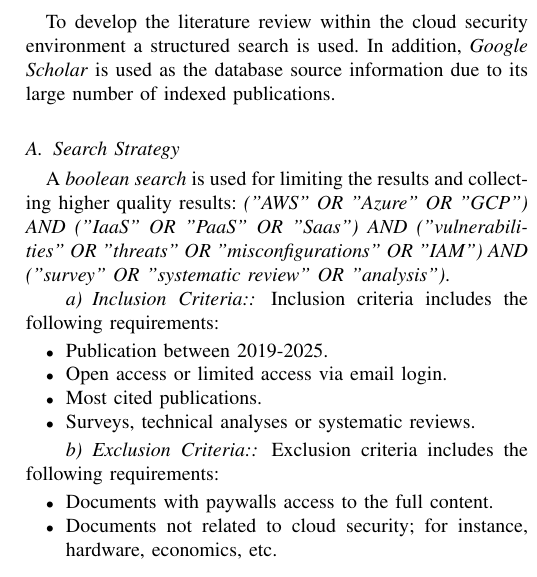
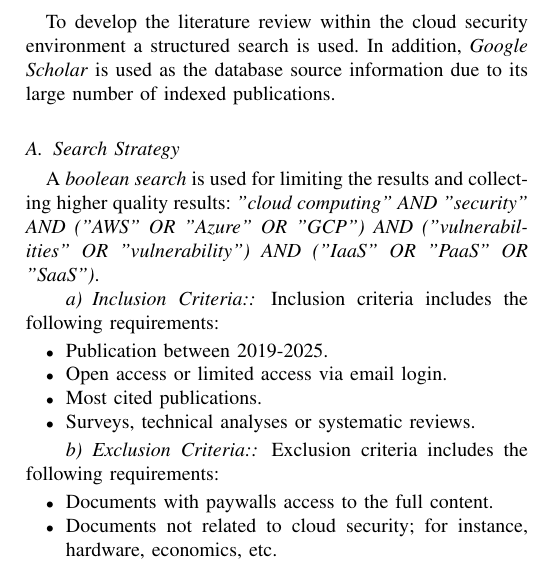
Before and after one commit to Auc4/investigacion_cloud, a LaTeX paper (main.tex): part of one column of page 5 of 5, cut so that both start at the same text. Compiled offline with pdfLaTeX.

Commit message:
Docs: Cambio en la metodología

```diff
--- a/main.tex
+++ b/main.tex
@@ -304,7 +304,7 @@ To develop the literature review within the cloud security environment a structu
 In addition, \textit{Google Scholar} is used as the database source information due to its large number of indexed publications.
 \subsection{Search Strategy}
 A \textit{boolean search} is used for limiting the results and collecting higher quality results:
-\textit{("AWS" OR "Azure" OR "GCP") AND ("IaaS" OR "PaaS" OR "Saas") AND ("vulnerabilities" OR "threats" OR "misconfigurations" OR "IAM") AND ("survey" OR "systematic review" OR "analysis")}.
+\textit{"cloud computing" AND "security" AND ("AWS" OR "Azure" OR "GCP") AND ("vulnerabilities" OR "vulnerability") AND ("IaaS" OR "PaaS" OR "SaaS")}.
 \paragraph{Inclusion Criteria:} Inclusion criteria includes the following requirements:
 \begin{itemize}
     \item Publication between 2019-2025.
```
Also changed, not shown: main.pdf.
